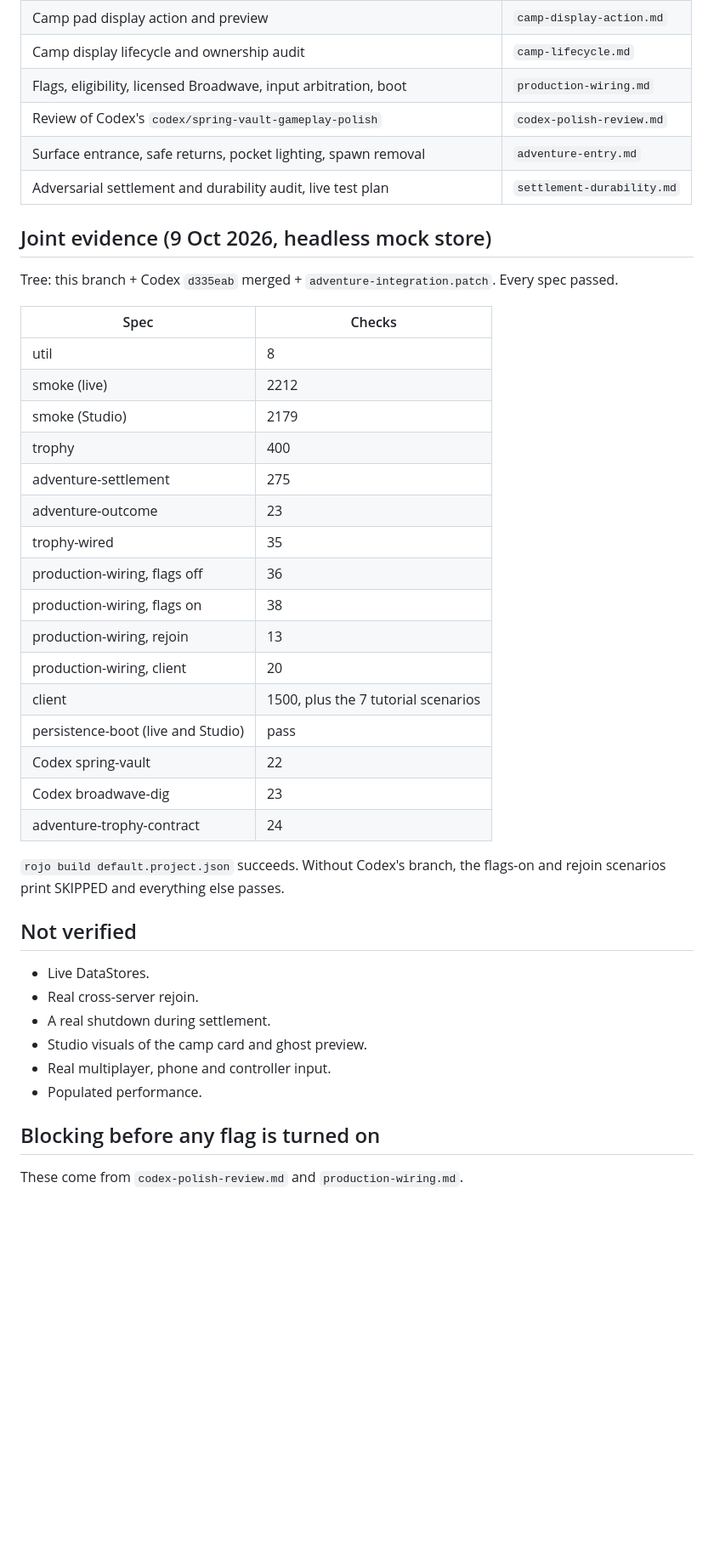
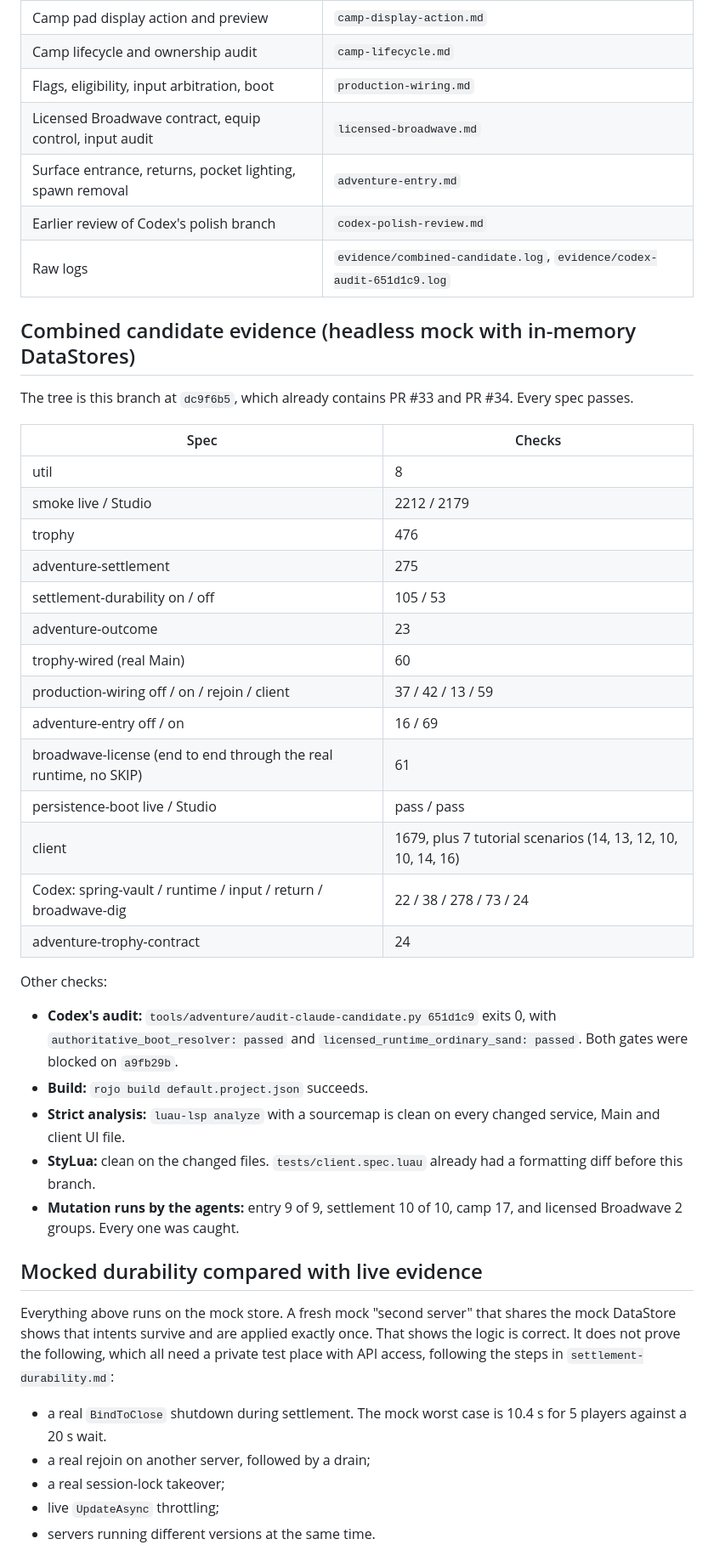
Before and after one commit to hownoms/roblox-dev, a Markdown page: docs/integration/README.md, the part around one of its changes. Shown at 85% size. GitHub-like rendering; blank space fills up the shorter version.

Commit message:
Rewrite the joint review packet for the combined production candidate
Co-Authored-By: Claude Opus 5.5 <noreply@anthropic.com>

```diff
--- a/docs/integration/README.md
+++ b/docs/integration/README.md
@@ -22,46 +63,57 @@ Every adventure flag (`AdventureFlags`) defaults to off.
 | Camp pad display action and preview | `camp-display-action.md` |
-| Camp display lifecycle and ownership audit | `camp-lifecycle.md` |
-| Flags, eligibility, licensed Broadwave, input arbitration, boot | `production-wiring.md` |
-| Review of Codex's `codex/spring-vault-gameplay-polish` | `codex-polish-review.md` |
-| Surface entrance, safe returns, pocket lighting, spawn removal | `adventure-entry.md` |
-| Adversarial settlement and durability audit, live test plan | `settlement-durability.md` |
+| Camp lifecycle and ownership audit | `camp-lifecycle.md` |
+| Flags, eligibility, input arbitration, boot | `production-wiring.md` |
+| Licensed Broadwave contract, equip control, input audit | `licensed-broadwave.md` |
+| Surface entrance, returns, pocket lighting, spawn removal | `adventure-entry.md` |
+| Earlier review of Codex's polish branch | `codex-polish-review.md` |
+| Raw logs | `evidence/combined-candidate.log`, `evidence/codex-audit-651d1c9.log` |
 
-## Joint evidence (9 Oct 2026, headless mock store)
+## Combined candidate evidence (headless mock with in-memory DataStores)
 
-Tree: this branch + Codex `d335eab` merged + `adventure-integration.patch`. Every spec passed.
+The tree is this branch at `dc9f6b5`, which already contains PR #33 and PR #34. Every spec
+passes.
 
 | Spec | Checks |
 |---|---|
 | util | 8 |
-| smoke (live) | 2212 |
-| smoke (Studio) | 2179 |
-| trophy | 400 |
+| smoke live / Studio | 2212 / 2179 |
+| trophy | 476 |
 | adventure-settlement | 275 |
+| settlement-durability on / off | 105 / 53 |
 | adventure-outcome | 23 |
-| trophy-wired | 35 |
-| production-wiring, flags off | 36 |
-| production-wiring, flags on | 38 |
-| production-wiring, rejoin | 13 |
-| production-wiring, client | 20 |
-| client | 1500, plus the 7 tutorial scenarios |
-| persistence-boot (live and Studio) | pass |
-| Codex spring-vault | 22 |
-| Codex broadwave-dig | 23 |
+| trophy-wired (real Main) | 60 |
+| production-wiring off / on / rejoin / client | 37 / 42 / 13 / 59 |
+| adventure-entry off / on | 16 / 69 |
+| broadwave-license (end to end through the real runtime, no SKIP) | 61 |
+| persistence-boot live / Studio | pass / pass |
+| client | 1679, plus 7 tutorial scenarios (14, 13, 12, 10, 10, 14, 16) |
+| Codex: spring-vault / runtime / input / return / broadwave-dig | 22 / 38 / 278 / 73 / 24 |
 | adventure-trophy-contract | 24 |
 
-`rojo build default.project.json` succeeds. Without Codex's branch, the flags-on and rejoin
-scenarios print SKIPPED and everything else passes.
+Other checks:
 
-## Not verified
+- **Codex's audit:** `tools/adventure/audit-claude-candidate.py 651d1c9` exits 0, with
+  `authoritative_boot_resolver: passed` and `licensed_runtime_ordinary_sand: passed`. Both gates
+  were blocked on `a9fb29b`.
+- **Build:** `rojo build default.project.json` succeeds.
+- **Strict analysis:** `luau-lsp analyze` with a sourcemap is clean on every changed service,
+  Main and client UI file.
+- **StyLua:** clean on the changed files. `tests/client.spec.luau` already had a formatting
+  diff before this branch.
+- **Mutation runs by the agents:** entry 9 of 9, settlement 10 of 10, camp 17, and licensed
+  Broadwave 2 groups. Every one was caught.
 
-- Live DataStores.
-- Real cross-server rejoin.
-- A real shutdown during settlement.
-- Studio visuals of the camp card and ghost preview.
-- Real multiplayer, phone and controller input.
-- Populated performance.
+## Mocked durability compared with live evidence
 
-## Blocking before any flag is turned on
+Everything above runs on the mock store. A fresh mock "second server" that shares the mock
+DataStore shows that intents survive and are applied exactly once. That shows the logic is
+correct. It does not prove the following, which all need a private test place with API access,
+following the steps in `settlement-durability.md`:
 
-These come from `codex-polish-review.md` and `production-wiring.md`.
+- a real `BindToClose` shutdown during settlement. The mock worst case is 10.4 s for 5 players
+  against a 20 s wait.
+- a real rejoin on another server, followed by a drain;
+- a real session-lock takeover;
+- live `UpdateAsync` throttling;
+- servers running different versions at the same time.
 
```
Also changed, not shown: other parts of docs/integration/README.md (+103 -27 lines).
